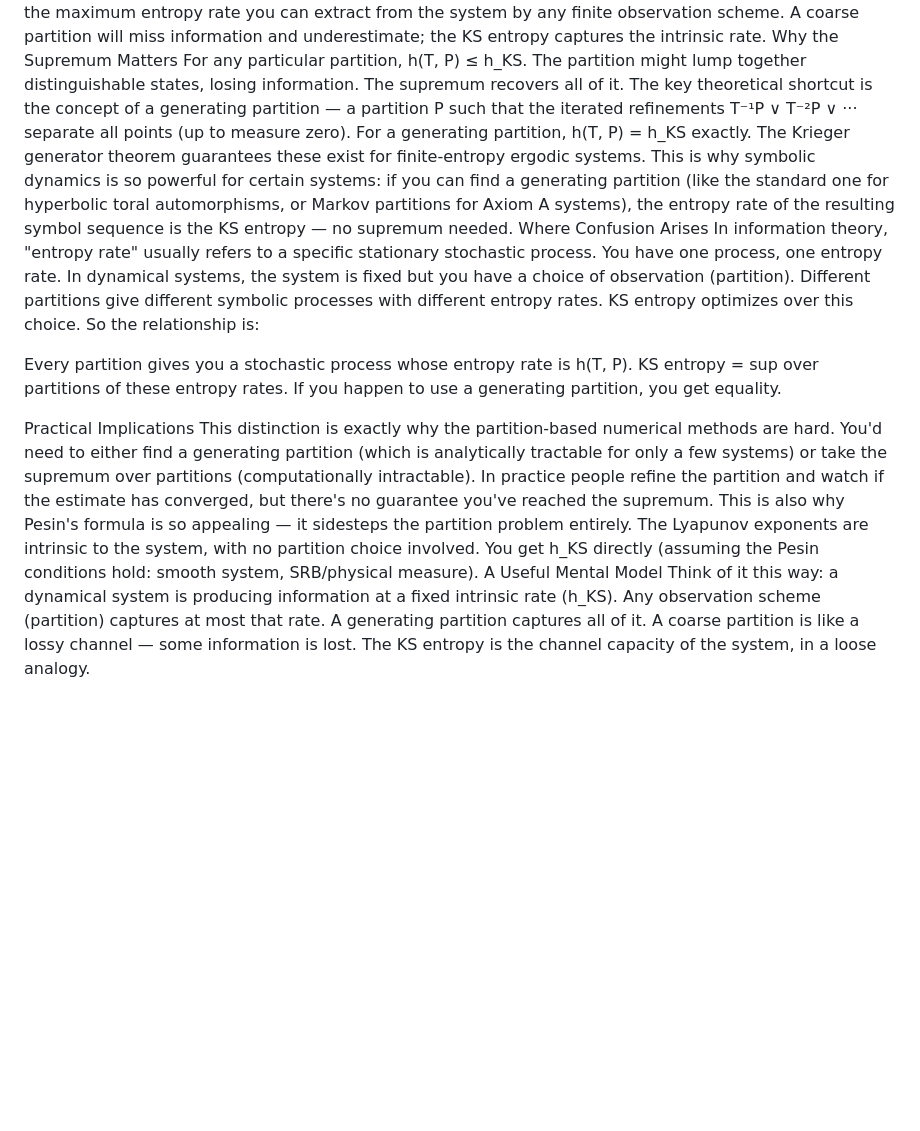
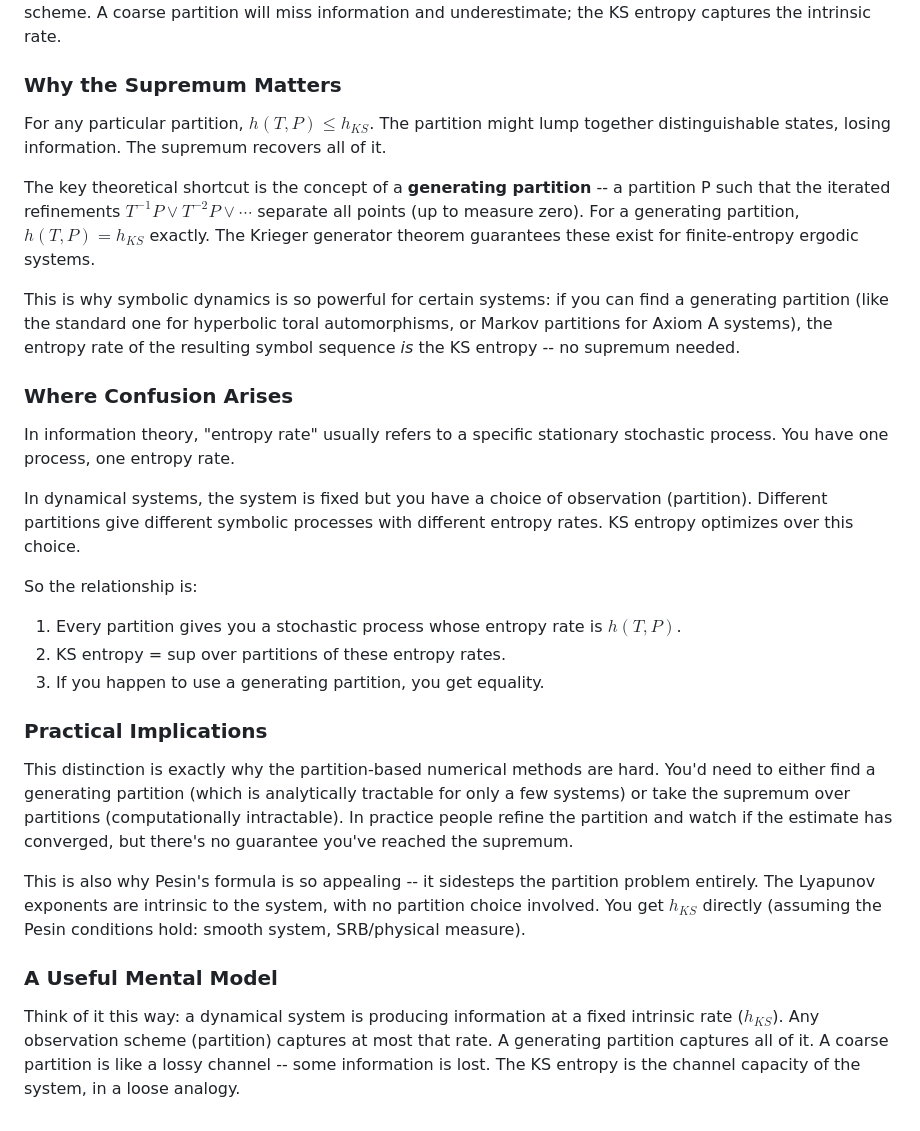
Before and after one commit to timh5011/memory, a Markdown page: ergodic_systems/THEORY.md, the part around one of its changes. Rendered like a GitHub page; blank space fills up the shorter version.

```diff
--- a/ergodic_systems/THEORY.md
+++ b/ergodic_systems/THEORY.md
@@ -62,19 +84,27 @@
 So KS entropy is the maximum entropy rate you can extract from the system by any finite observation scheme. A coarse partition will miss information and underestimate; the KS entropy captures the intrinsic rate.
-Why the Supremum Matters
-For any particular partition, h(T, P) ≤ h_KS. The partition might lump together distinguishable states, losing information. The supremum recovers all of it.
-The key theoretical shortcut is the concept of a generating partition — a partition P such that the iterated refinements T⁻¹P ∨ T⁻²P ∨ ··· separate all points (up to measure zero). For a generating partition, h(T, P) = h_KS exactly. The Krieger generator theorem guarantees these exist for finite-entropy ergodic systems.
-This is why symbolic dynamics is so powerful for certain systems: if you can find a generating partition (like the standard one for hyperbolic toral automorphisms, or Markov partitions for Axiom A systems), the entropy rate of the resulting symbol sequence is the KS entropy — no supremum needed.
-Where Confusion Arises
+
+### Why the Supremum Matters
+For any particular partition, $h(T, P) \leq h_{KS}$. The partition might lump together distinguishable states, losing information. The supremum recovers all of it.
+
+The key theoretical shortcut is the concept of a **generating partition** -- a partition P such that the iterated refinements $T^{-1}P \vee T^{-2}P \vee \cdots$ separate all points (up to measure zero). For a generating partition, $h(T, P) = h_{KS}$ exactly. The Krieger generator theorem guarantees these exist for finite-entropy ergodic systems.
+
+This is why symbolic dynamics is so powerful for certain systems: if you can find a generating partition (like the standard one for hyperbolic toral automorphisms, or Markov partitions for Axiom A systems), the entropy rate of the resulting symbol sequence *is* the KS entropy -- no supremum needed.
+
+### Where Confusion Arises
 In information theory, "entropy rate" usually refers to a specific stationary stochastic process. You have one process, one entropy rate.
+
 In dynamical systems, the system is fixed but you have a choice of observation (partition). Different partitions give different symbolic processes with different entropy rates. KS entropy optimizes over this choice.
+
 So the relationship is:
 
-Every partition gives you a stochastic process whose entropy rate is h(T, P).
-KS entropy = sup over partitions of these entropy rates.
-If you happen to use a generating partition, you get equality.
+1. Every partition gives you a stochastic process whose entropy rate is $h(T, P)$.
+2. KS entropy = sup over partitions of these entropy rates.
+3. If you happen to use a generating partition, you get equality.
 
-Practical Implications
+### Practical Implications
 This distinction is exactly why the partition-based numerical methods are hard. You'd need to either find a generating partition (which is analytically tractable for only a few systems) or take the supremum over partitions (computationally intractable). In practice people refine the partition and watch if the estimate has converged, but there's no guarantee you've reached the supremum.
-This is also why Pesin's formula is so appealing — it sidesteps the partition problem entirely. The Lyapunov exponents are intrinsic to the system, with no partition choice involved. You get h_KS directly (assuming the Pesin conditions hold: smooth system, SRB/physical measure).
-A Useful Mental Model
-Think of it this way: a dynamical system is producing information at a fixed intrinsic rate (h_KS). Any observation scheme (partition) captures at most that rate. A generating partition captures all of it. A coarse partition is like a lossy channel — some information is lost. The KS entropy is the channel capacity of the system, in a loose analogy.
+
+This is also why Pesin's formula is so appealing -- it sidesteps the partition problem entirely. The Lyapunov exponents are intrinsic to the system, with no partition choice involved. You get $h_{KS}$ directly (assuming the Pesin conditions hold: smooth system, SRB/physical measure).
+
+### A Useful Mental Model
+Think of it this way: a dynamical system is producing information at a fixed intrinsic rate ($h_{KS}$). Any observation scheme (partition) captures at most that rate. A generating partition captures all of it. A coarse partition is like a lossy channel -- some information is lost. The KS entropy is the channel capacity of the system, in a loose analogy.
```
Also changed, not shown: other parts of ergodic_systems/THEORY.md (+54 -32 lines).
